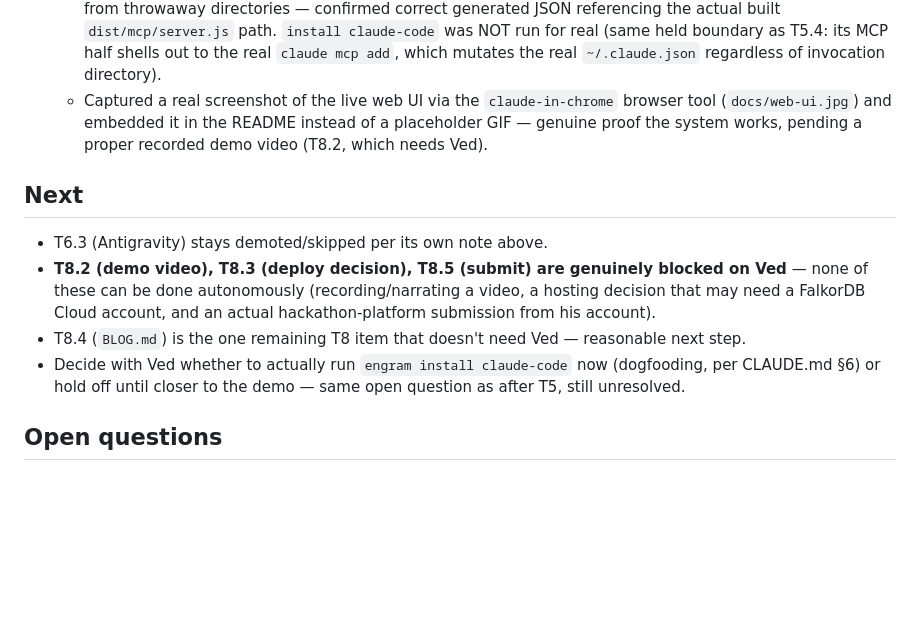
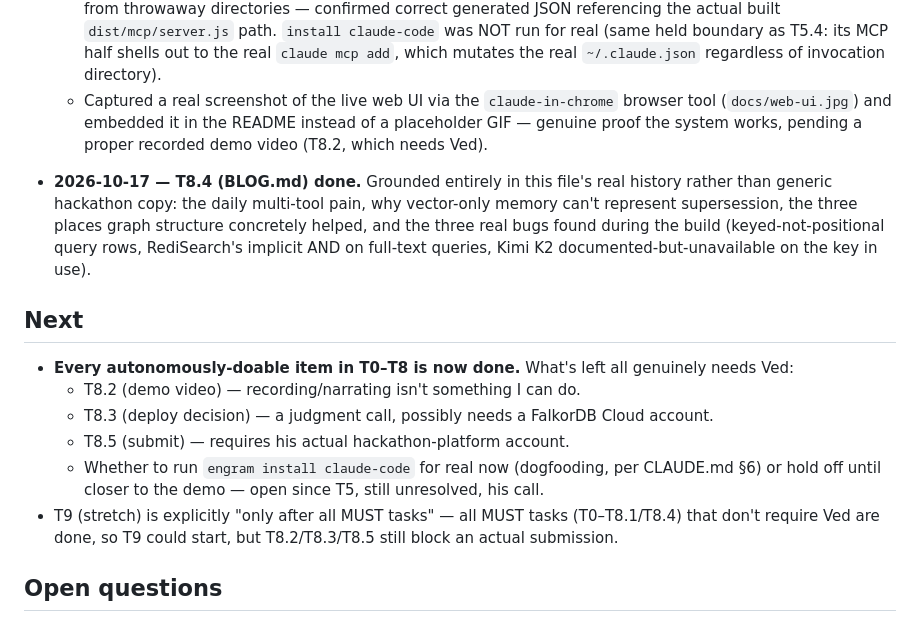
Before and after one commit to ivedmohan/engram, a Markdown page: PROGRESS.md, the part around the change. GitHub-like rendering; blank space fills up the shorter version.

Commit message:
T8.4: BLOG.md grounded in the real build log

```diff
--- a/PROGRESS.md
+++ b/PROGRESS.md
@@ -239,15 +239,22 @@
     (`docs/web-ui.jpg`) and embedded it in the README instead of a placeholder GIF — genuine proof the
     system works, pending a proper recorded demo video (T8.2, which needs Ved).
 
+- **2026-10-17 — T8.4 (BLOG.md) done.** Grounded entirely in this file's real history rather than
+  generic hackathon copy: the daily multi-tool pain, why vector-only memory can't represent
+  supersession, the three places graph structure concretely helped, and the three real bugs found
+  during the build (keyed-not-positional query rows, RediSearch's implicit AND on full-text queries,
+  Kimi K2 documented-but-unavailable on the key in use).
+
 ## Next
 
-- T6.3 (Antigravity) stays demoted/skipped per its own note above.
-- **T8.2 (demo video), T8.3 (deploy decision), T8.5 (submit) are genuinely blocked on Ved** — none of
-  these can be done autonomously (recording/narrating a video, a hosting decision that may need a
-  FalkorDB Cloud account, and an actual hackathon-platform submission from his account).
-- T8.4 (`BLOG.md`) is the one remaining T8 item that doesn't need Ved — reasonable next step.
-- Decide with Ved whether to actually run `engram install claude-code` now (dogfooding, per CLAUDE.md
-  §6) or hold off until closer to the demo — same open question as after T5, still unresolved.
+- **Every autonomously-doable item in T0–T8 is now done.** What's left all genuinely needs Ved:
+  - T8.2 (demo video) — recording/narrating isn't something I can do.
+  - T8.3 (deploy decision) — a judgment call, possibly needs a FalkorDB Cloud account.
+  - T8.5 (submit) — requires his actual hackathon-platform account.
+  - Whether to run `engram install claude-code` for real now (dogfooding, per CLAUDE.md §6) or hold off
+    until closer to the demo — open since T5, still unresolved, his call.
+- T9 (stretch) is explicitly "only after all MUST tasks" — all MUST tasks (T0–T8.1/T8.4) that don't
+  require Ved are done, so T9 could start, but T8.2/T8.3/T8.5 still block an actual submission.
 
 ## Open questions
 
```
Also changed, not shown: BLOG.md (added, +96 -0 lines), PLAN.md (+6 -1 lines).
